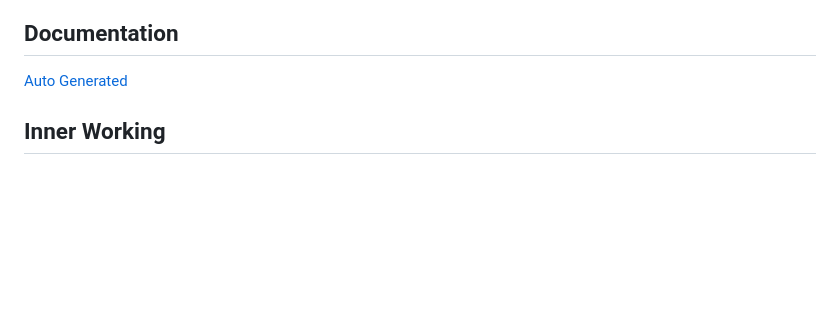
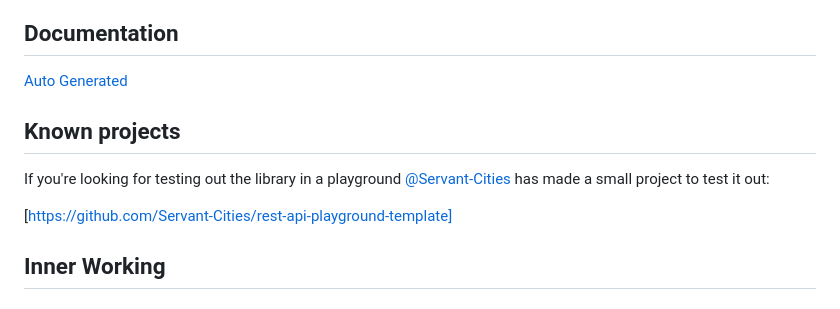
Before and after one commit to Belphemur/node-json-db, a Markdown page: README.md, the part around the change. Rendered like a GitHub page; blank space fills up the shorter version.

Commit message:
doc: add playground
Made by @Servant-Cities

```diff
--- a/README.md
+++ b/README.md
@@ -25,6 +25,11 @@ npm i node-json-db
 
 ## Documentation
 [Auto Generated](https://belphemur.github.io/node-json-db)
+
+## Known projects
+If you're looking for testing out the library in a playground [@Servant-Cities](https://github.com/Servant-Cities/) has made a small project to test it out:
+
+[https://github.com/Servant-Cities/rest-api-playground-template]
 
 ## Inner Working
 
```
